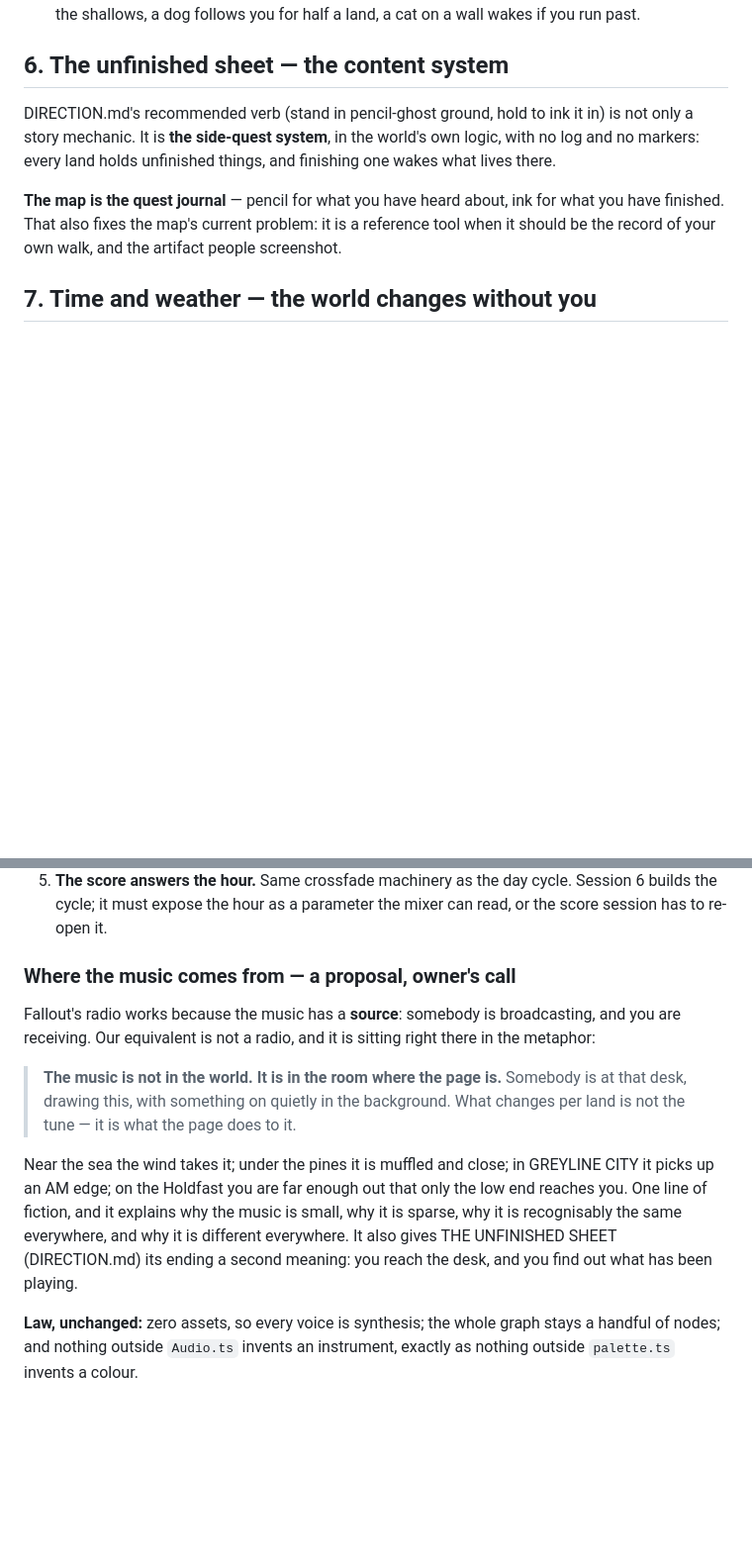
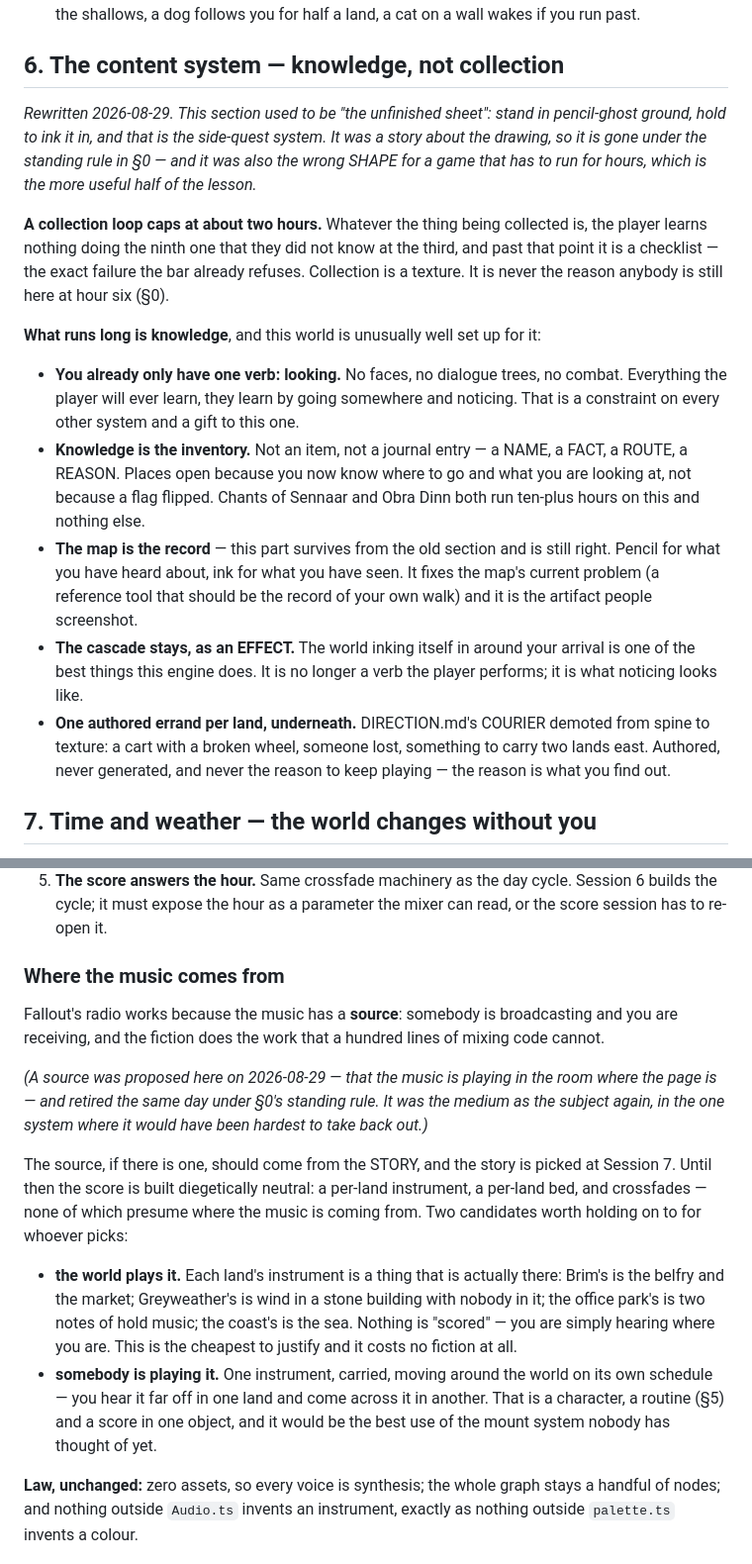
Before and after one commit to uxpreview/adventure, a Markdown page: design/WORLD-SYSTEMS.md, 2 parts joined by grey strips. Shown at 99% size. GitHub-like rendering; blank space fills up the shorter version.

```diff
--- a/design/WORLD-SYSTEMS.md
+++ b/design/WORLD-SYSTEMS.md
@@ -199,17 +211,45 @@ express through posture, placement and routine.
   respond: sheep part, fish scatter in the shallows, a dog follows you
   for half a land, a cat on a wall wakes if you run past.
 
-## 6. The unfinished sheet — the content system
+## 6. The content system — knowledge, not collection
 
-DIRECTION.md's recommended verb (stand in pencil-ghost ground, hold to
-ink it in) is not only a story mechanic. It is **the side-quest system**,
-in the world's own logic, with no log and no markers: every land holds
-unfinished things, and finishing one wakes what lives there.
+*Rewritten 2026-08-29. This section used to be "the unfinished sheet":
+stand in pencil-ghost ground, hold to ink it in, and that is the
+side-quest system. It was a story about the drawing, so it is gone
+under the standing rule in §0 — and it was also the wrong SHAPE for a
+game that has to run for hours, which is the more useful half of the
+lesson.*
 
-**The map is the quest journal** — pencil for what you have heard about,
-ink for what you have finished. That also fixes the map's current
-problem: it is a reference tool when it should be the record of your own
-walk, and the artifact people screenshot.
+**A collection loop caps at about two hours.** Whatever the thing being
+collected is, the player learns nothing doing the ninth one that they
+did not know at the third, and past that point it is a checklist — the
+exact failure the bar already refuses. Collection is a texture. It is
+never the reason anybody is still here at hour six (§0).
+
+**What runs long is knowledge**, and this world is unusually well set
+up for it:
+
+- **You already only have one verb: looking.** No faces, no dialogue
+  trees, no combat. Everything the player will ever learn, they learn by
+  going somewhere and noticing. That is a constraint on every other
+  system and a gift to this one.
+- **Knowledge is the inventory.** Not an item, not a journal entry — a
+  NAME, a FACT, a ROUTE, a REASON. Places open because you now know
+  where to go and what you are looking at, not because a flag flipped.
+  Chants of Sennaar and Obra Dinn both run ten-plus hours on this and
+  nothing else.
+- **The map is the record** — this part survives from the old section
+  and is still right. Pencil for what you have heard about, ink for what
+  you have seen. It fixes the map's current problem (a reference tool
+  that should be the record of your own walk) and it is the artifact
+  people screenshot.
+- **The cascade stays, as an EFFECT.** The world inking itself in around
+  your arrival is one of the best things this engine does. It is no
+  longer a verb the player performs; it is what noticing looks like.
+- **One authored errand per land, underneath.** DIRECTION.md's COURIER
+  demoted from spine to texture: a cart with a broken wheel, someone
+  lost, something to carry two lands east. Authored, never generated,
+  and never the reason to keep playing — the reason is what you find out.
 
 ## 7. Time and weather — the world changes without you
 
@@ -288,24 +328,34 @@ cross a border blind and hear the footstep change; they cannot hear the
    cycle. Session 6 builds the cycle; it must expose the hour as a
    parameter the mixer can read, or the score session has to re-open it.
 
-### Where the music comes from — a proposal, owner's call
+### Where the music comes from
 
 Fallout's radio works because the music has a **source**: somebody is
-broadcasting, and you are receiving. Our equivalent is not a radio, and
-it is sitting right there in the metaphor:
+broadcasting and you are receiving, and the fiction does the work that
+a hundred lines of mixing code cannot.
 
-> **The music is not in the world. It is in the room where the page is.**
-> Somebody is at that desk, drawing this, with something on quietly in
-> the background. What changes per land is not the tune — it is what the
-> page does to it.
+*(A source was proposed here on 2026-08-29 — that the music is playing
+in the room where the page is — and retired the same day under §0's
+standing rule. It was the medium as the subject again, in the one
+system where it would have been hardest to take back out.)*
 
-Near the sea the wind takes it; under the pines it is muffled and close;
-in GREYLINE CITY it picks up an AM edge; on the Holdfast you are far
-enough out that only the low end reaches you. One line of fiction, and
-it explains why the music is small, why it is sparse, why it is
-recognisably the same everywhere, and why it is different everywhere. It
-also gives THE UNFINISHED SHEET (DIRECTION.md) its ending a second
-meaning: you reach the desk, and you find out what has been playing.
+The source, if there is one, should come from the STORY, and the story
+is picked at Session 7. Until then the score is built diegetically
+neutral: a per-land instrument, a per-land bed, and crossfades — none
+of which presume where the music is coming from. Two candidates worth
+holding on to for whoever picks:
+
+- **the world plays it.** Each land's instrument is a thing that is
+  actually there: Brim's is the belfry and the market; Greyweather's is
+  wind in a stone building with nobody in it; the office park's is two
+  notes of hold music; the coast's is the sea. Nothing is "scored" —
+  you are simply hearing where you are. This is the cheapest to justify
+  and it costs no fiction at all.
+- **somebody is playing it.** One instrument, carried, moving around
+  the world on its own schedule — you hear it far off in one land and
+  come across it in another. That is a character, a routine (§5) and a
+  score in one object, and it would be the best use of the mount system
+  nobody has thought of yet.
 
 **Law, unchanged:** zero assets, so every voice is synthesis; the whole
 graph stays a handful of nodes; and nothing outside `Audio.ts` invents
```
Also changed, not shown: other parts of design/WORLD-SYSTEMS.md (+26 -8 lines), DIRECTION.md (+193 -202 lines), PLAN.md (+6 -1 lines).
